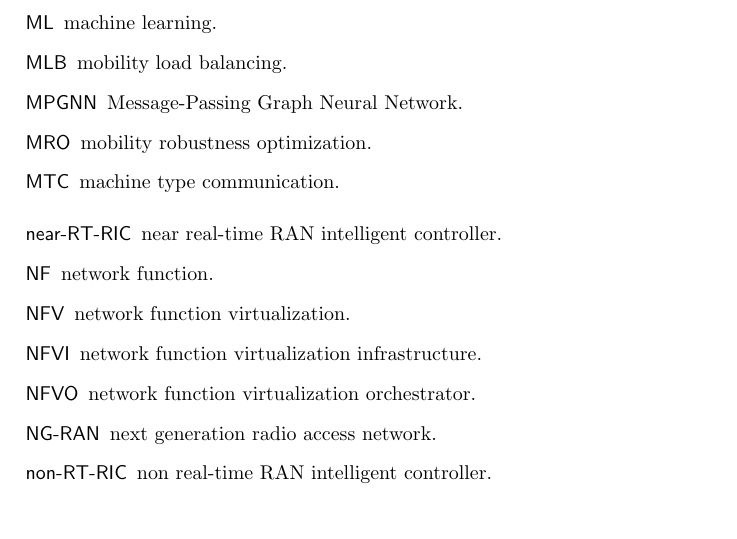
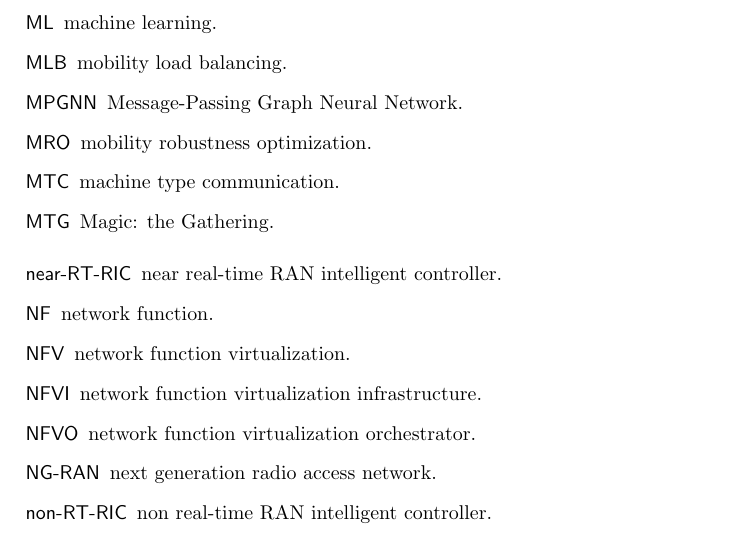
Before and after one commit to trbecker/tex-utils, a LaTeX document (acronyms.tex, which reads glossary.tex): part of page 3 of 5, cut so that both start at the same text. Compiled offline with pdfLaTeX.

Commit message:
Add magic the gathering acronym
Signed-off-by: Thiago Rafael Becker <thiago.becker@gmail.com>

```diff
--- a/glossary.tex
+++ b/glossary.tex
@@ -43,6 +43,7 @@
 
 \newacronym{machine learning}{ML}{machine learning}
 \newacronym{machine type communication}{MTC}{machine type communication}
+\newacronym{magic the gathering}{MTG}{Magic: the Gathering}
 \newacronym{management and network orchestration}{MANO}{management and network orchestration}
 \newacronym{management data analytics}{MDA}{management data analytics}
 \newacronym{management data analytics system}{MDAS}{management data analytics system}
```
